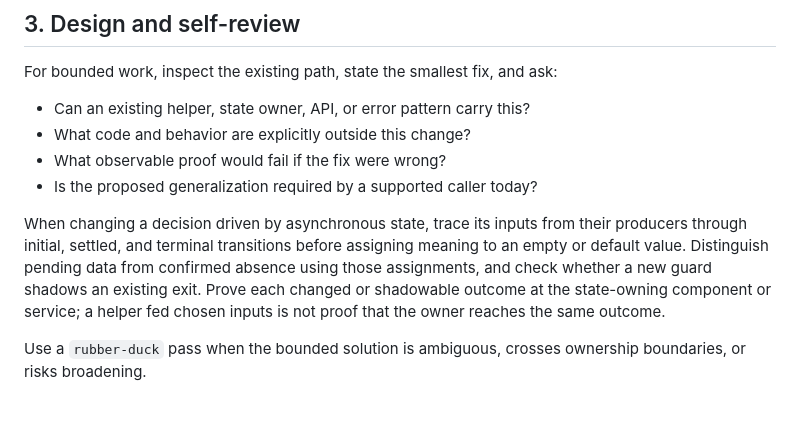
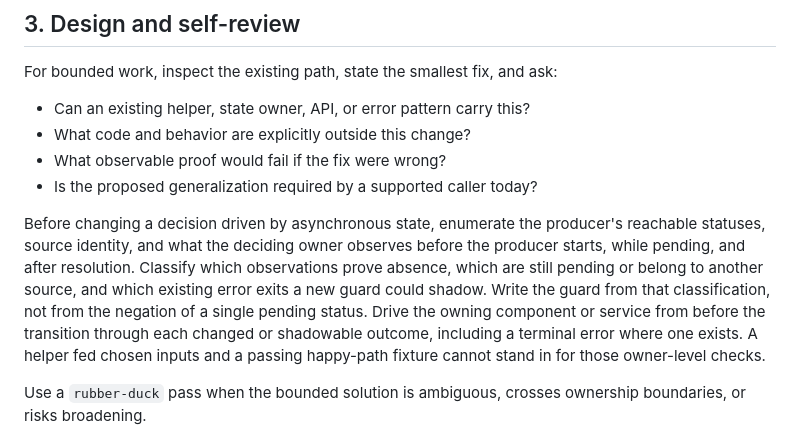
Before and after one commit to dfrysinger/skills, a Markdown page: skills/development-loop/SKILL.md, the part around the change. GitHub-like rendering; blank space fills up the shorter version.

Commit message:
Require owner-observed state classification before async guards
Co-authored-by: Copilot <223556219+Copilot@users.noreply.github.com>

Copilot-Session: 30c00688-8baa-4ef3-855f-5dd4914bbd02

```diff
--- a/skills/development-loop/SKILL.md
+++ b/skills/development-loop/SKILL.md
@@ -374,13 +374,16 @@ For bounded work, inspect the existing path, state the smallest fix, and ask:
 - What observable proof would fail if the fix were wrong?
 - Is the proposed generalization required by a supported caller today?
 
-When changing a decision driven by asynchronous state, trace its inputs from
-their producers through initial, settled, and terminal transitions before
-assigning meaning to an empty or default value. Distinguish pending data from
-confirmed absence using those assignments, and check whether a new guard
-shadows an existing exit. Prove each changed or shadowable outcome at the
-state-owning component or service; a helper fed chosen inputs is not proof
-that the owner reaches the same outcome.
+Before changing a decision driven by asynchronous state, enumerate the
+producer's reachable statuses, source identity, and what the deciding owner
+observes before the producer starts, while pending, and after resolution.
+Classify which observations prove absence, which are still pending or belong
+to another source, and which existing error exits a new guard could shadow.
+Write the guard from that classification, not from the negation of a single
+pending status. Drive the owning component or service from before the
+transition through each changed or shadowable outcome, including a terminal
+error where one exists. A helper fed chosen inputs and a passing happy-path
+fixture cannot stand in for those owner-level checks.
 
 Use a `rubber-duck` pass when the bounded solution is ambiguous, crosses
 ownership boundaries, or risks broadening.
```
